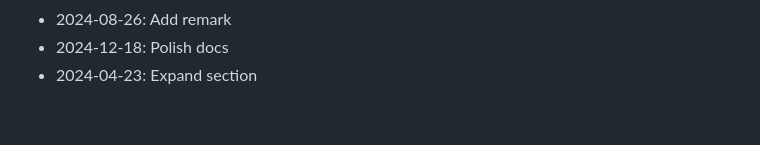
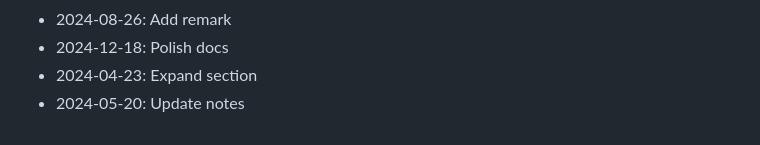
Before and after one commit to rflvfx/skills-ui, a Markdown page: CHANGELOG.md, the part around the change. Rendered like a GitHub page.

Commit message:
Update notes

```diff
--- a/CHANGELOG.md
+++ b/CHANGELOG.md
@@ -440,3 +440,4 @@
 - 2024-08-26: Add remark
 - 2024-12-18: Polish docs
 - 2024-04-23: Expand section
+- 2024-05-20: Update notes
```
